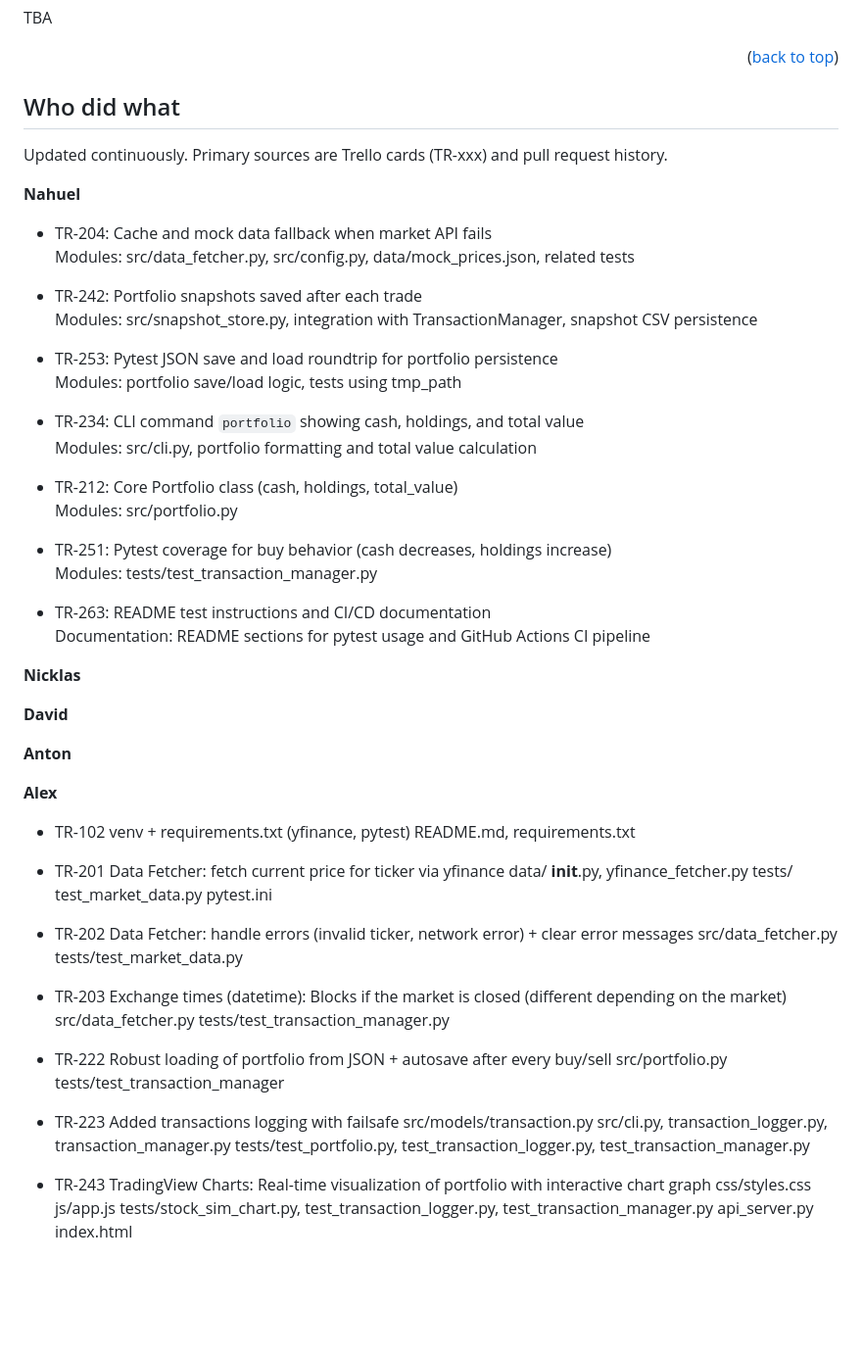
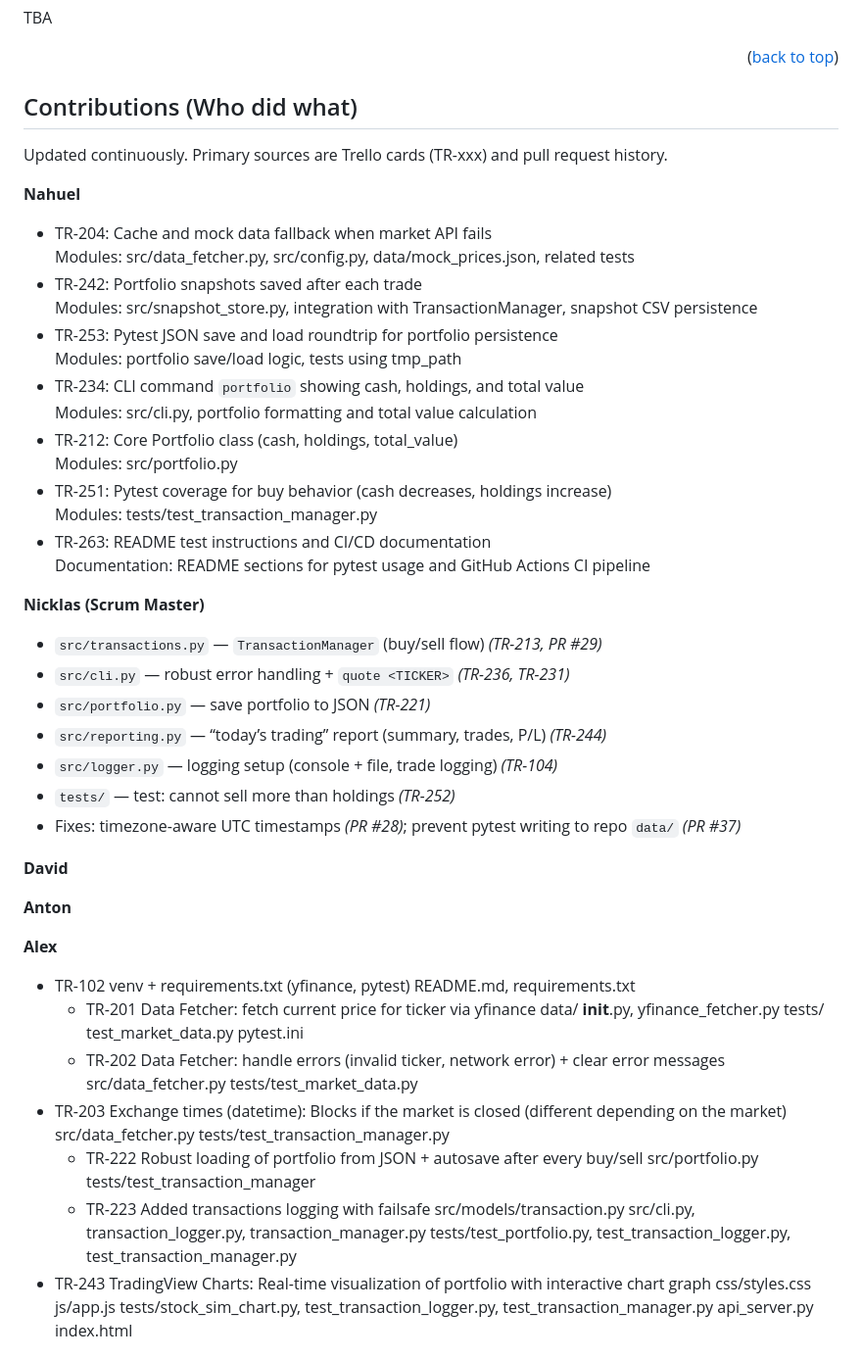
Before and after one commit to gonzycodes/StockSimulator, a Markdown page: README.md, the part around the change. Shown at 98% size. Rendered like a GitHub page; blank space fills up the shorter version.

Commit message:
Revise contributions section in README
Updated contributions section to include detailed contributions from team members.

```diff
--- a/README.md
+++ b/README.md
@@ -372,7 +372,7 @@ TBA
 <p align="right">(<a href="#readme-top">back to top</a>)</p>
 
 <!-- WHO DID WHAT -->
-## Who did what
+## Contributions (Who did what)
 
 Updated continuously. Primary sources are Trello cards (TR-xxx) and pull request history.
 
@@ -380,26 +380,27 @@ Updated continuously. Primary sources are Trello cards (TR-xxx) and pull request
 
 - TR-204: Cache and mock data fallback when market API fails
   Modules: src/data_fetcher.py, src/config.py, data/mock_prices.json, related tests
-
 - TR-242: Portfolio snapshots saved after each trade
   Modules: src/snapshot_store.py, integration with TransactionManager, snapshot CSV persistence
-
 - TR-253: Pytest JSON save and load roundtrip for portfolio persistence
   Modules: portfolio save/load logic, tests using tmp_path
-
 - TR-234: CLI command `portfolio` showing cash, holdings, and total value
   Modules: src/cli.py, portfolio formatting and total value calculation
-
 - TR-212: Core Portfolio class (cash, holdings, total_value)
   Modules: src/portfolio.py
-
 - TR-251: Pytest coverage for buy behavior (cash decreases, holdings increase)
   Modules: tests/test_transaction_manager.py
-
 - TR-263: README test instructions and CI/CD documentation
   Documentation: README sections for pytest usage and GitHub Actions CI pipeline
 
-**Nicklas**
+**Nicklas (Scrum Master)**
+- `src/transactions.py` — `TransactionManager` (buy/sell flow) *(TR-213, PR #29)*
+- `src/cli.py` — robust error handling + `quote <TICKER>` *(TR-236, TR-231)*
+- `src/portfolio.py` — save portfolio to JSON *(TR-221)*
+- `src/reporting.py` — “today’s trading” report (summary, trades, P/L) *(TR-244)*
+- `src/logger.py` — logging setup (console + file, trade logging) *(TR-104)*
+- `tests/` — test: cannot sell more than holdings *(TR-252)*
+- Fixes: timezone-aware UTC timestamps *(PR #28)*; prevent pytest writing to repo `data/` *(PR #37)*
 
 **David**
 
@@ -408,29 +409,23 @@ Updated continuously. Primary sources are Trello cards (TR-xxx) and pull request
 **Alex**
 - TR-102 venv + requirements.txt (yfinance,  pytest)
   README.md, requirements.txt
-
-- TR-201 Data Fetcher: fetch current price for ticker via yfinance
+  - TR-201 Data Fetcher: fetch current price for ticker via yfinance
   data/ __init__.py, yfinance_fetcher.py
   tests/ test_market_data.py
   pytest.ini
-
-- TR-202 Data Fetcher: handle errors (invalid ticker, network error) + clear error messages
+  - TR-202 Data Fetcher: handle errors (invalid ticker, network error) + clear error messages
   src/data_fetcher.py
   tests/test_market_data.py
-
 - TR-203 Exchange times (datetime): Blocks if the market is closed (different depending on the market)
   src/data_fetcher.py
   tests/test_transaction_manager.py
-
-- TR-222 Robust loading of portfolio from JSON + autosave after every buy/sell
+  - TR-222 Robust loading of portfolio from JSON + autosave after every buy/sell
   src/portfolio.py
   tests/test_transaction_manager
-
-- TR-223 Added transactions logging with failsafe
+  - TR-223 Added transactions logging with failsafe
   src/models/transaction.py
   src/cli.py, transaction_logger.py, transaction_manager.py
   tests/test_portfolio.py, test_transaction_logger.py, test_transaction_manager.py
-
 - TR-243 TradingView Charts: Real-time visualization of portfolio with interactive chart graph
   css/styles.css
   js/app.js
```
